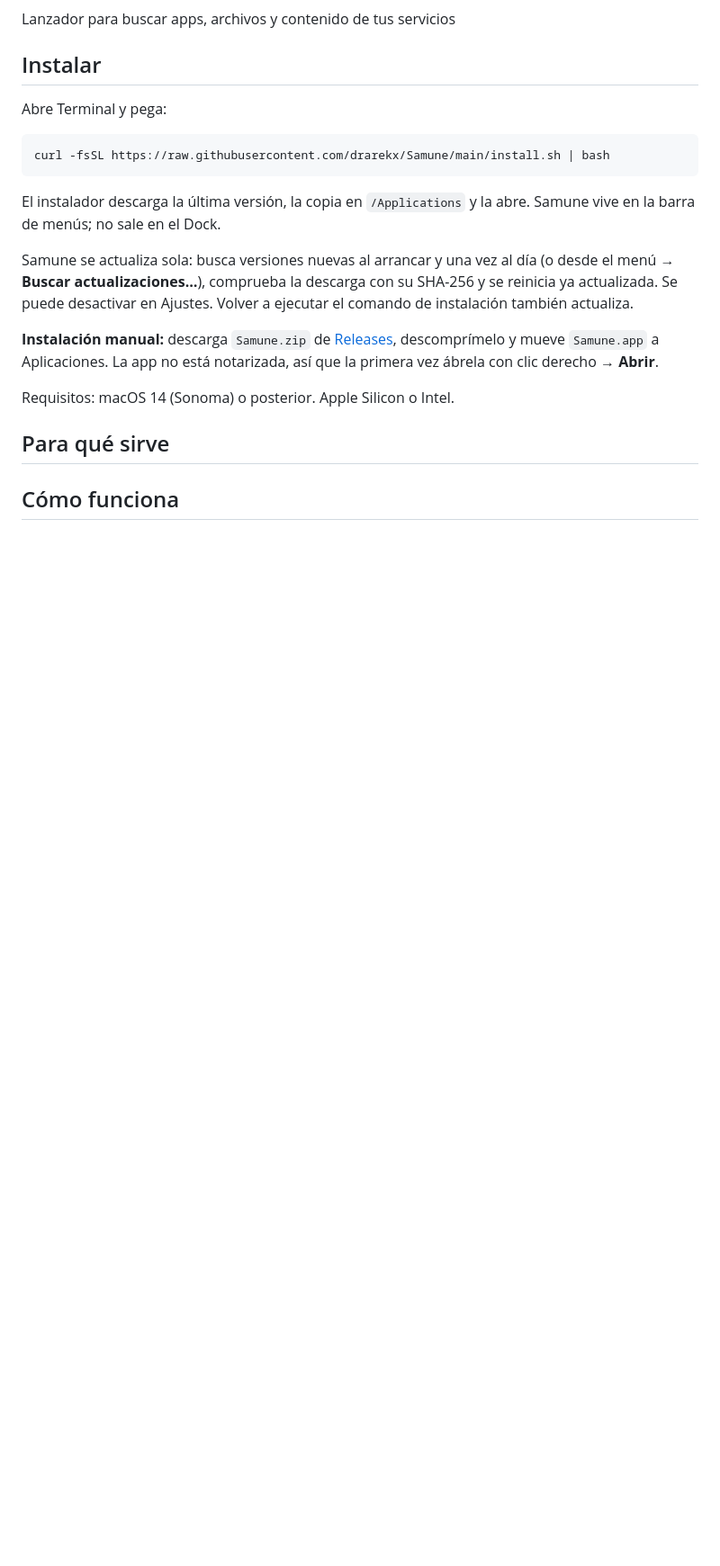
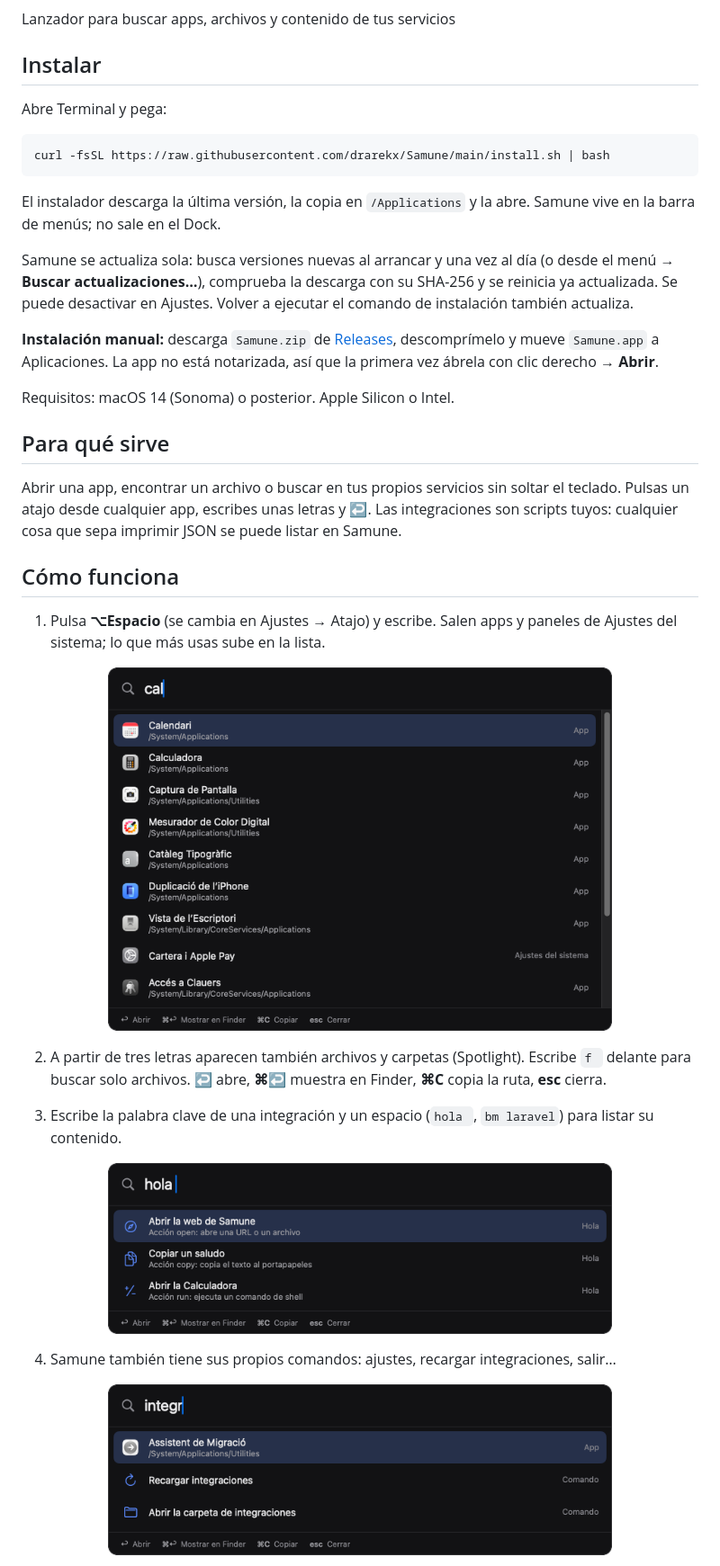
Before and after one commit to drarekx/Samune, a Markdown page: README.md, the part around one of its changes. Shown at 90% size. GitHub-like rendering; pictures changed too: docs/apps.png (added), docs/comandos.png (added), docs/integracion.png (added); blank space fills up the shorter version.

Commit message:
docs: write README with screenshots

```diff
--- a/README.md
+++ b/README.md
@@ -20,10 +20,21 @@ Requisitos: macOS 14 (Sonoma) o posterior. Apple Silicon o Intel.
 
 ## Para qué sirve
 
-<!-- El problema que resuelve, en dos o tres frases. -->
+Abrir una app, encontrar un archivo o buscar en tus propios servicios sin soltar el teclado. Pulsas un atajo desde cualquier app, escribes unas letras y ↩. Las integraciones son scripts tuyos: cualquier cosa que sepa imprimir JSON se puede listar en Samune.
 
 ## Cómo funciona
 
-<!-- Pasos numerados, cada uno con su captura:
-<p align="center"><img src="docs/main.png" width="560" alt="…"></p>
--->
+1. Pulsa **⌥Espacio** (se cambia en Ajustes → Atajo) y escribe. Salen apps y paneles de Ajustes del sistema; lo que más usas sube en la lista.
+
+<p align="center"><img src="docs/apps.png" width="560" alt="Búsqueda de apps"></p>
+
+2. A partir de tres letras aparecen también archivos y carpetas (Spotlight). Escribe `f ` delante para buscar solo archivos. **↩** abre, **⌘↩** muestra en Finder, **⌘C** copia la ruta, **esc** cierra.
+
+3. Escribe la palabra clave de una integración y un espacio (`hola `, `bm laravel`) para listar su contenido.
+
+<p align="center"><img src="docs/integracion.png" width="560" alt="Resultados de una integración"></p>
+
+4. Samune también tiene sus propios comandos: ajustes, recargar integraciones, salir…
+
+<p align="center"><img src="docs/comandos.png" width="560" alt="Comandos de Samune"></p>
+
```
Also changed, not shown: other parts of README.md (+15 -0 lines), docs/ajustes.png (added).
